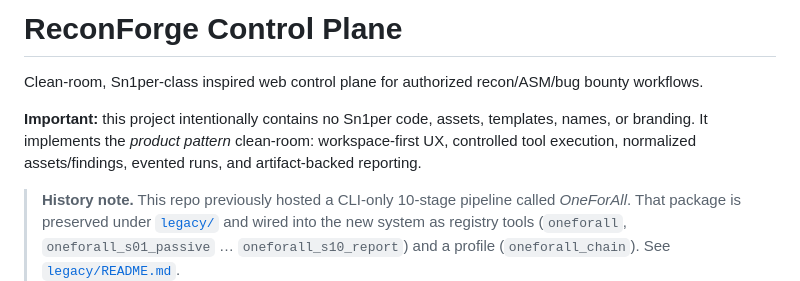
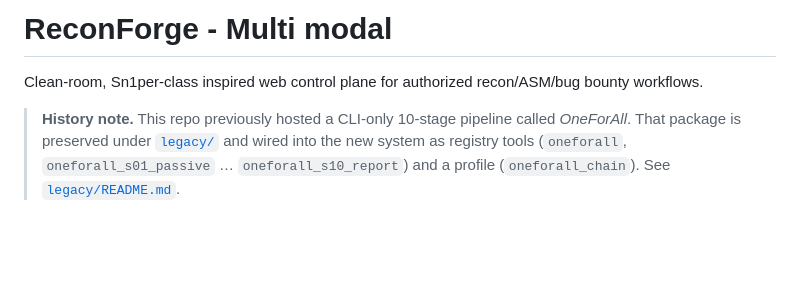
Before and after one commit to MKlolbullen/oneforall, a Markdown page: README.md, the part around the change. Rendered like a GitHub page; blank space fills up the shorter version.

```diff
--- a/README.md
+++ b/README.md
@@ -1,8 +1,7 @@
-# ReconForge Control Plane
+# ReconForge - Multi modal
 
 Clean-room, Sn1per-class inspired web control plane for authorized recon/ASM/bug bounty workflows.
 
-**Important:** this project intentionally contains no Sn1per code, assets, templates, names, or branding. It implements the *product pattern* clean-room: workspace-first UX, controlled tool execution, normalized assets/findings, evented runs, and artifact-backed reporting.
 
 > **History note.** This repo previously hosted a CLI-only 10-stage pipeline called *OneForAll*. That package is preserved under [`legacy/`](./legacy) and wired into the new system as registry tools (`oneforall`, `oneforall_s01_passive` … `oneforall_s10_report`) and a profile (`oneforall_chain`). See [`legacy/README.md`](./legacy/README.md).
 
```
